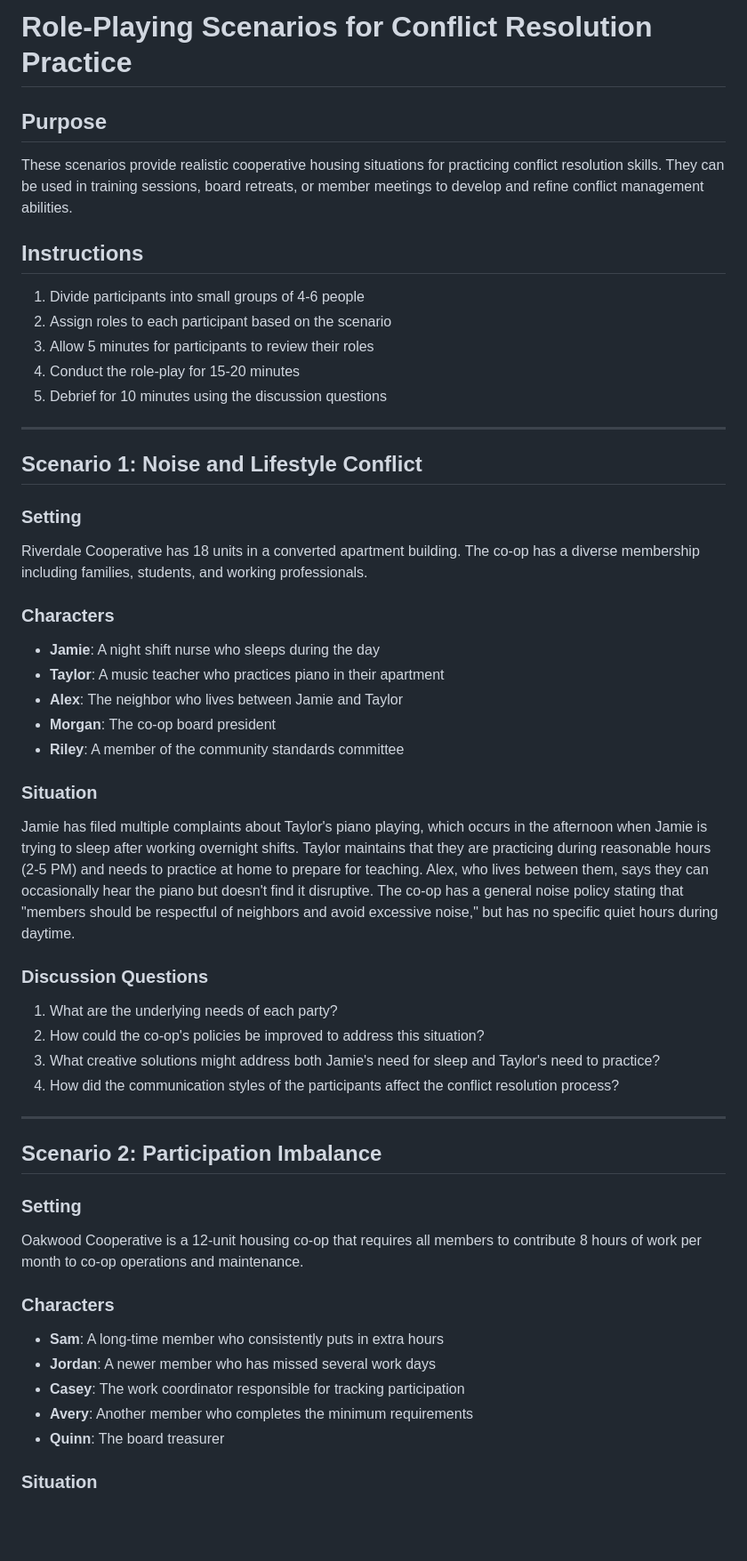
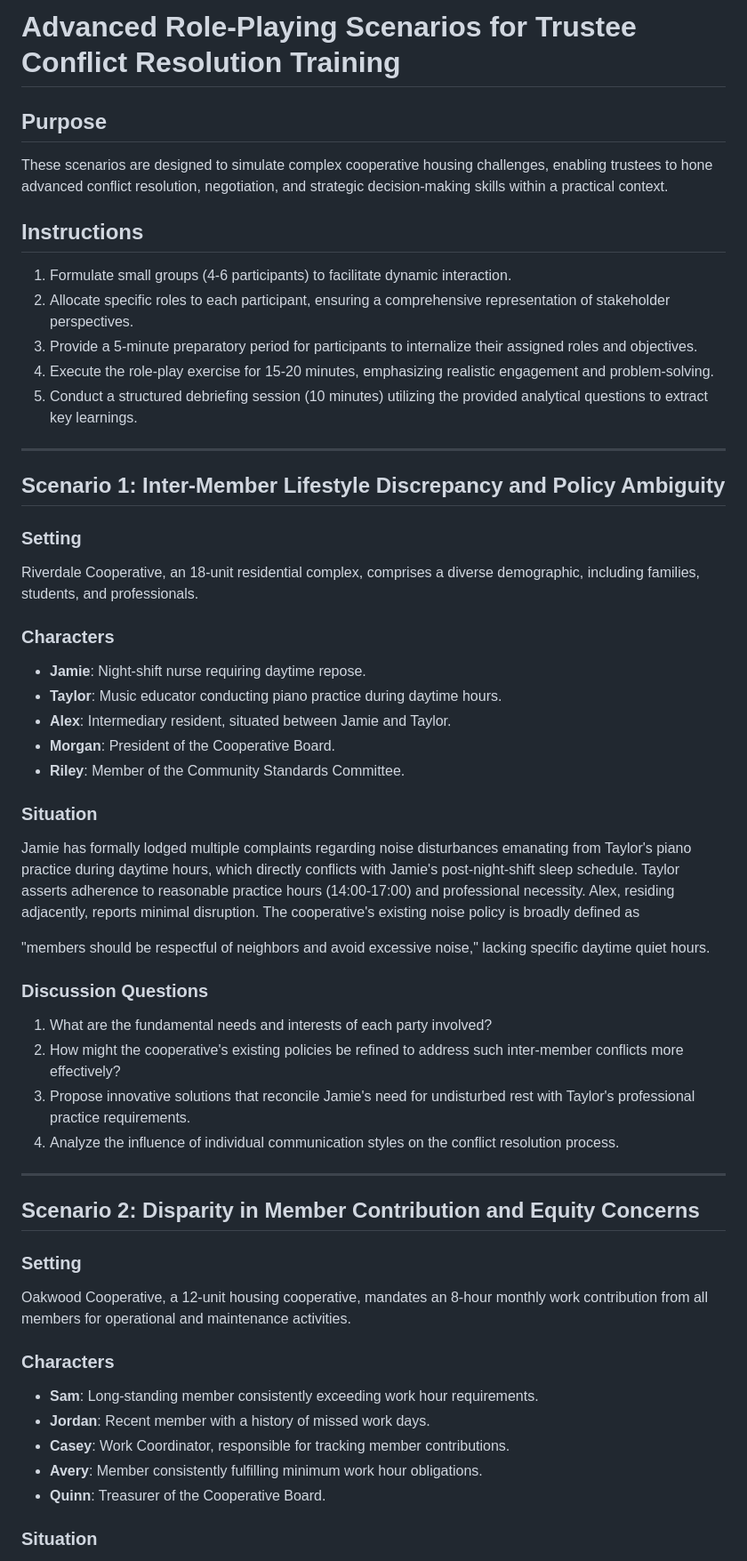
Before and after one commit to guitarbeat/cooperative-housing-culture-training, a Markdown page: cooperative-housing-culture-training/activities/role_playing_scenarios.md, the part around one of its changes. Shown at 89% size. Drawn GitHub-style; blank space fills up the shorter version.

Commit message:
Refined role-playing scenarios for trustee audience

```diff
--- a/cooperative-housing-culture-training/activities/role_playing_scenarios.md
+++ b/cooperative-housing-culture-training/activities/role_playing_scenarios.md
@@ -1,50 +1,52 @@
-# Role-Playing Scenarios for Conflict Resolution Practice
+# Advanced Role-Playing Scenarios for Trustee Conflict Resolution Training
 
 ## Purpose
-These scenarios provide realistic cooperative housing situations for practicing conflict resolution skills. They can be used in training sessions, board retreats, or member meetings to develop and refine conflict management abilities.
+These scenarios are designed to simulate complex cooperative housing challenges, enabling trustees to hone advanced conflict resolution, negotiation, and strategic decision-making skills within a practical context.
 
 ## Instructions
-1. Divide participants into small groups of 4-6 people
-2. Assign roles to each participant based on the scenario
-3. Allow 5 minutes for participants to review their roles
-4. Conduct the role-play for 15-20 minutes
-5. Debrief for 10 minutes using the discussion questions
+1.  Formulate small groups (4-6 participants) to facilitate dynamic interaction.
+2.  Allocate specific roles to each participant, ensuring a comprehensive representation of stakeholder perspectives.
+3.  Provide a 5-minute preparatory period for participants to internalize their assigned roles and objectives.
+4.  Execute the role-play exercise for 15-20 minutes, emphasizing realistic engagement and problem-solving.
+5.  Conduct a structured debriefing session (10 minutes) utilizing the provided analytical questions to extract key learnings.
 
 ---
 
-## Scenario 1: Noise and Lifestyle Conflict
+## Scenario 1: Inter-Member Lifestyle Discrepancy and Policy Ambiguity
 
 ### Setting
-Riverdale Cooperative has 18 units in a converted apartment building. The co-op has a diverse membership including families, students, and working professionals.
+Riverdale Cooperative, an 18-unit residential complex, comprises a diverse demographic, including families, students, and professionals.
 
 ### Characters
-- **Jamie**: A night shift nurse who sleeps during the day
-- **Taylor**: A music teacher who practices piano in their apartment
-- **Alex**: The neighbor who lives between Jamie and Taylor
-- **Morgan**: The co-op board president
-- **Riley**: A member of the community standards committee
+-   **Jamie**: Night-shift nurse requiring daytime repose.
+-   **Taylor**: Music educator conducting piano practice during daytime hours.
+-   **Alex**: Intermediary resident, situated between Jamie and Taylor.
+-   **Morgan**: President of the Cooperative Board.
+-   **Riley**: Member of the Community Standards Committee.
 
 ### Situation
-Jamie has filed multiple complaints about Taylor's piano playing, which occurs in the afternoon when Jamie is trying to sleep after working overnight shifts. Taylor maintains that they are practicing during reasonable hours (2-5 PM) and needs to practice at home to prepare for teaching. Alex, who lives between them, says they can occasionally hear the piano but doesn't find it disruptive. The co-op has a general noise policy stating that "members should be respectful of neighbors and avoid excessive noise," but has no specific quiet hours during daytime.
+Jamie has formally lodged multiple complaints regarding noise disturbances emanating from Taylor's piano practice during daytime hours, which directly conflicts with Jamie's post-night-shift sleep schedule. Taylor asserts adherence to reasonable practice hours (14:00-17:00) and professional necessity. Alex, residing adjacently, reports minimal disruption. The cooperative's existing noise policy is broadly defined as
+
+"members should be respectful of neighbors and avoid excessive noise," lacking specific daytime quiet hours.
 
 ### Discussion Questions
-1. What are the underlying needs of each party?
-2. How could the co-op's policies be improved to address this situation?
-3. What creative solutions might address both Jamie's need for sleep and Taylor's need to practice?
-4. How did the communication styles of the participants affect the conflict resolution process?
+1.  What are the fundamental needs and interests of each party involved?
+2.  How might the cooperative's existing policies be refined to address such inter-member conflicts more effectively?
+3.  Propose innovative solutions that reconcile Jamie's need for undisturbed rest with Taylor's professional practice requirements.
+4.  Analyze the influence of individual communication styles on the conflict resolution process.
 
 ---
 
-## Scenario 2: Participation Imbalance
+## Scenario 2: Disparity in Member Contribution and Equity Concerns
 
 ### Setting
-Oakwood Cooperative is a 12-unit housing co-op that requires all members to contribute 8 hours of work per month to co-op operations and maintenance.
+Oakwood Cooperative, a 12-unit housing cooperative, mandates an 8-hour monthly work contribution from all members for operational and maintenance activities.
 
 ### Characters
-- **Sam**: A long-time member who consistently puts in extra hours
-- **Jordan**: A newer member who has missed several work days
-- **Casey**: The work coordinator responsible for tracking participation
-- **Avery**: Another member who completes the minimum requirements
-- **Quinn**: The board treasurer
+-   **Sam**: Long-standing member consistently exceeding work hour requirements.
+-   **Jordan**: Recent member with a history of missed work days.
+-   **Casey**: Work Coordinator, responsible for tracking member contributions.
+-   **Avery**: Member consistently fulfilling minimum work hour obligations.
+-   **Quinn**: Treasurer of the Cooperative Board.
 
 ### Situation
```
Also changed, not shown: other parts of cooperative-housing-culture-training/activities/role_playing_scenarios.md (+43 -40 lines).
